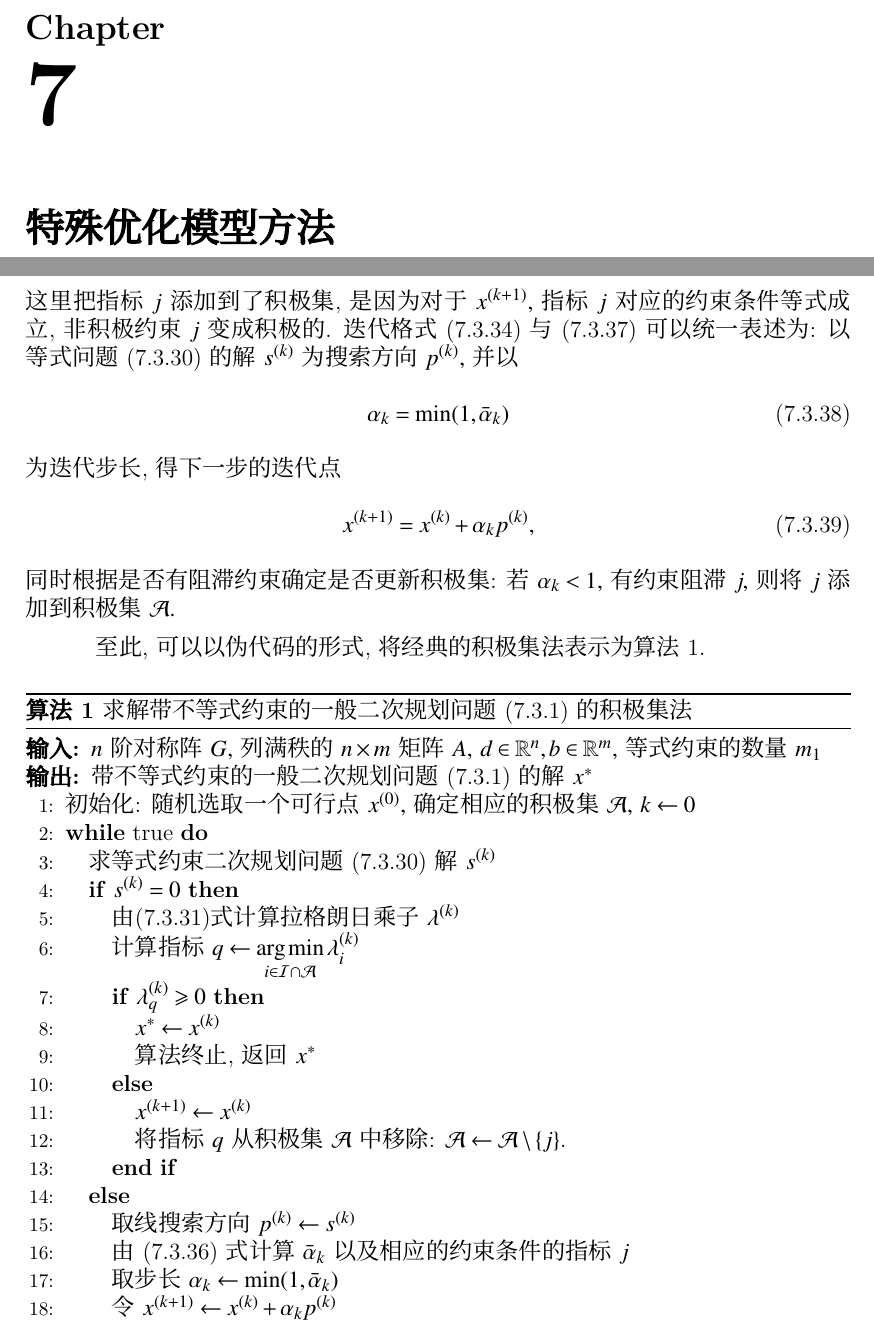
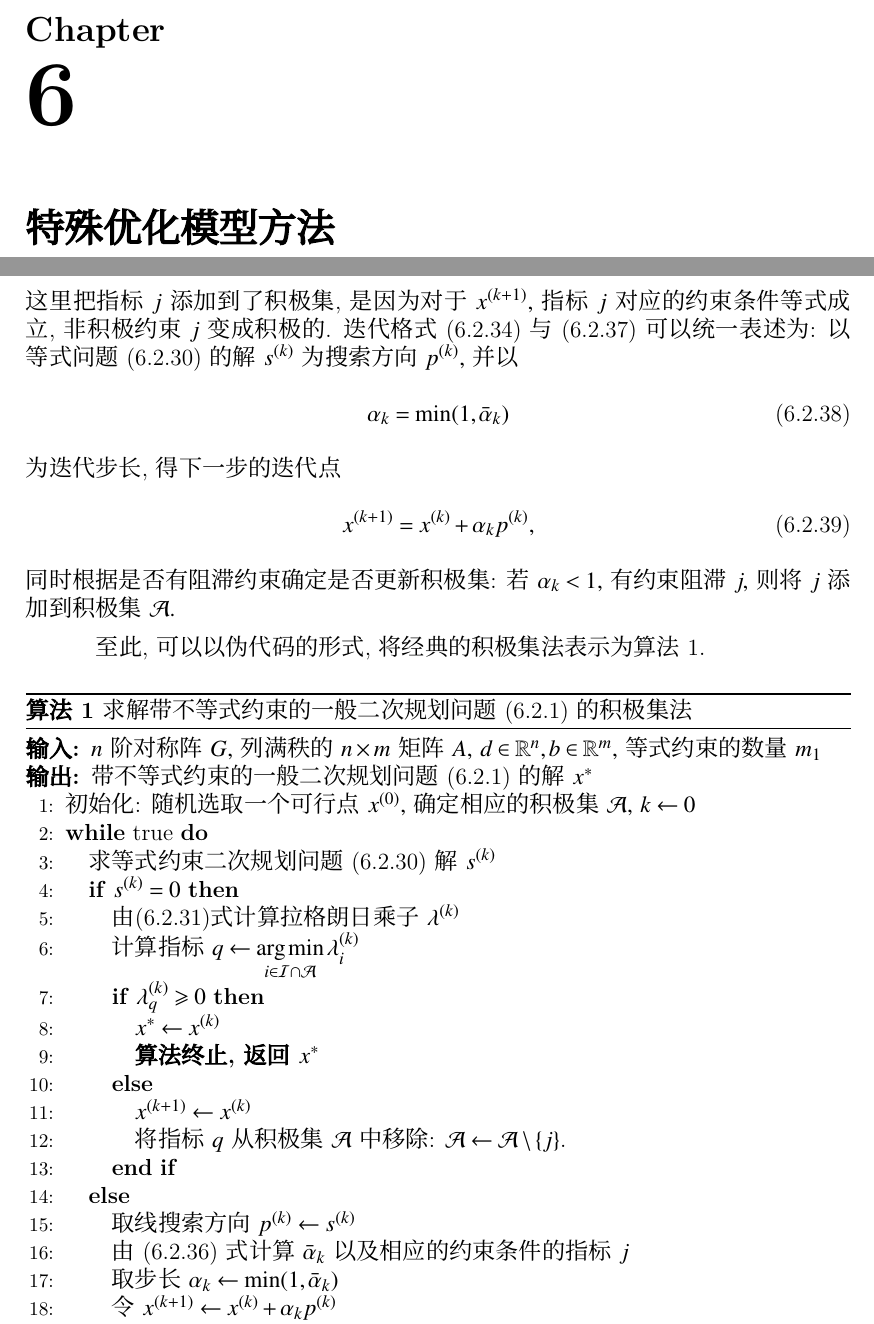
Before and after one commit to wenh06/optim-book, a LaTeX book (chap6_in_one.tex): two parts of pages 1 and 10 of 15, joined at a grey line, cut so that both start at the same text. Compiled offline with XeLaTeX.

Commit message:
update auto-generated files

```diff
--- a/chap7_in_one.tex
+++ b/chap6_in_one.tex
@@ -113,9 +113,9 @@
 \author{}
 \title{特殊优化模型方法}
 
-\setcounter{chapter}{7}
+\setcounter{chapter}{6}
 
-\setcounter{section}{2}
+\setcounter{section}{1}
 
 \begin{document}
 
@@ -565,7 +565,7 @@ j = \argmin_{\substack{i: i \not\in \mathcal{A} \\ {a}_i^T {p}^{(k)} > 0}} \frac
 \IF{$\lambda^{(k)}_q \geqslant 0$}
 
 \STATE ${x}^* \gets {x}^{(k)}$\;
-\STATE 算法终止, 返回~${x}^*$\;
+\STATE \textbf{算法终止, 返回~${x}^*$}\;
 
 \ELSE
 
```
Also changed, not shown: chap6.md (renamed from chap7.md, +1 -1 lines), README.md.
